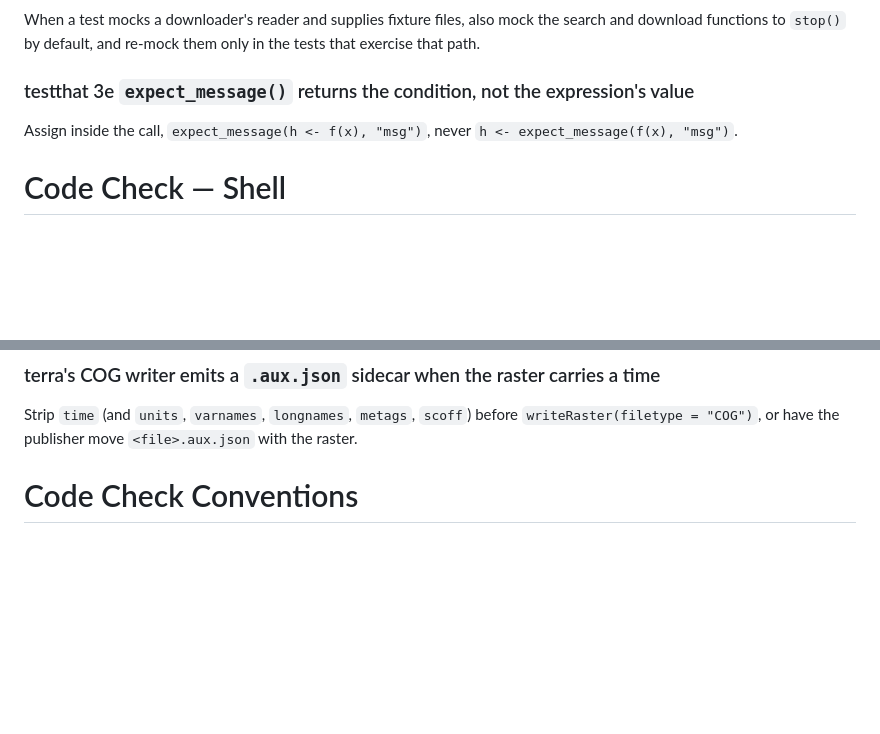
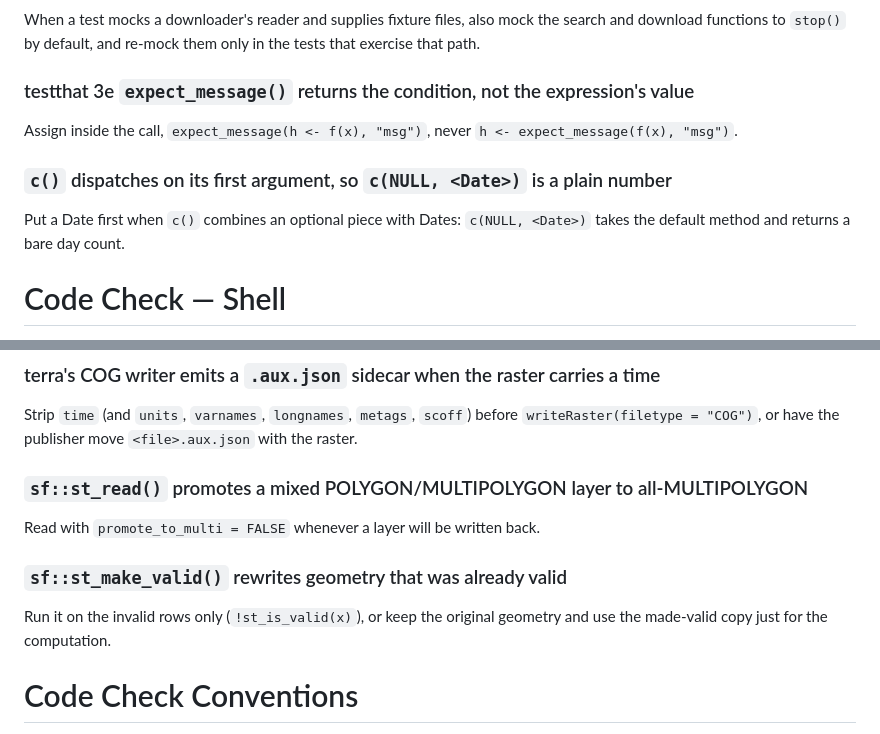
Before and after one commit to NewGraphEnvironment/drift, a Markdown page: CLAUDE.md, 2 parts joined by grey strips. GitHub-like rendering; blank space fills up the shorter version.

Commit message:
Sync CLAUDE.md with current soul conventions
Regenerates the section below the soul marker. Content above the marker
is unchanged.

Source: soul origin/main@18ec631

Co-Authored-By: Claude Opus 5 <noreply@anthropic.com>

```diff
--- a/CLAUDE.md
+++ b/CLAUDE.md
@@ -709,6 +709,9 @@ When a test mocks a downloader's reader and supplies fixture files, also mock th
 ### testthat 3e `expect_message()` returns the condition, not the expression's value
 Assign inside the call, `expect_message(h <- f(x), "msg")`, never `h <- expect_message(f(x), "msg")`.
 
+### `c()` dispatches on its first argument, so `c(NULL, <Date>)` is a plain number
+Put a Date first when `c()` combines an optional piece with Dates: `c(NULL, <Date>)` takes the default method and returns a bare day count.
+
 # Code Check — Shell
 Tool-level traps in bash, sed, git and `gh`, and in the host toolchain those commands depend on.
 
@@ -1027,6 +1030,12 @@ Select layers by name after `terra::rast()` of a `gdalcubes::write_ncdf()` outpu
 
 ### terra's COG writer emits a `.aux.json` sidecar when the raster carries a time
 Strip `time` (and `units`, `varnames`, `longnames`, `metags`, `scoff`) before `writeRaster(filetype = "COG")`, or have the publisher move `<file>.aux.json` with the raster.
+
+### `sf::st_read()` promotes a mixed POLYGON/MULTIPOLYGON layer to all-MULTIPOLYGON
+Read with `promote_to_multi = FALSE` whenever a layer will be written back.
+
+### `sf::st_make_valid()` rewrites geometry that was already valid
+Run it on the invalid rows only (`!st_is_valid(x)`), or keep the original geometry and use the made-valid copy just for the computation.
 
 # Code Check Conventions
 Structured checklist for reviewing diffs before commit.
```
